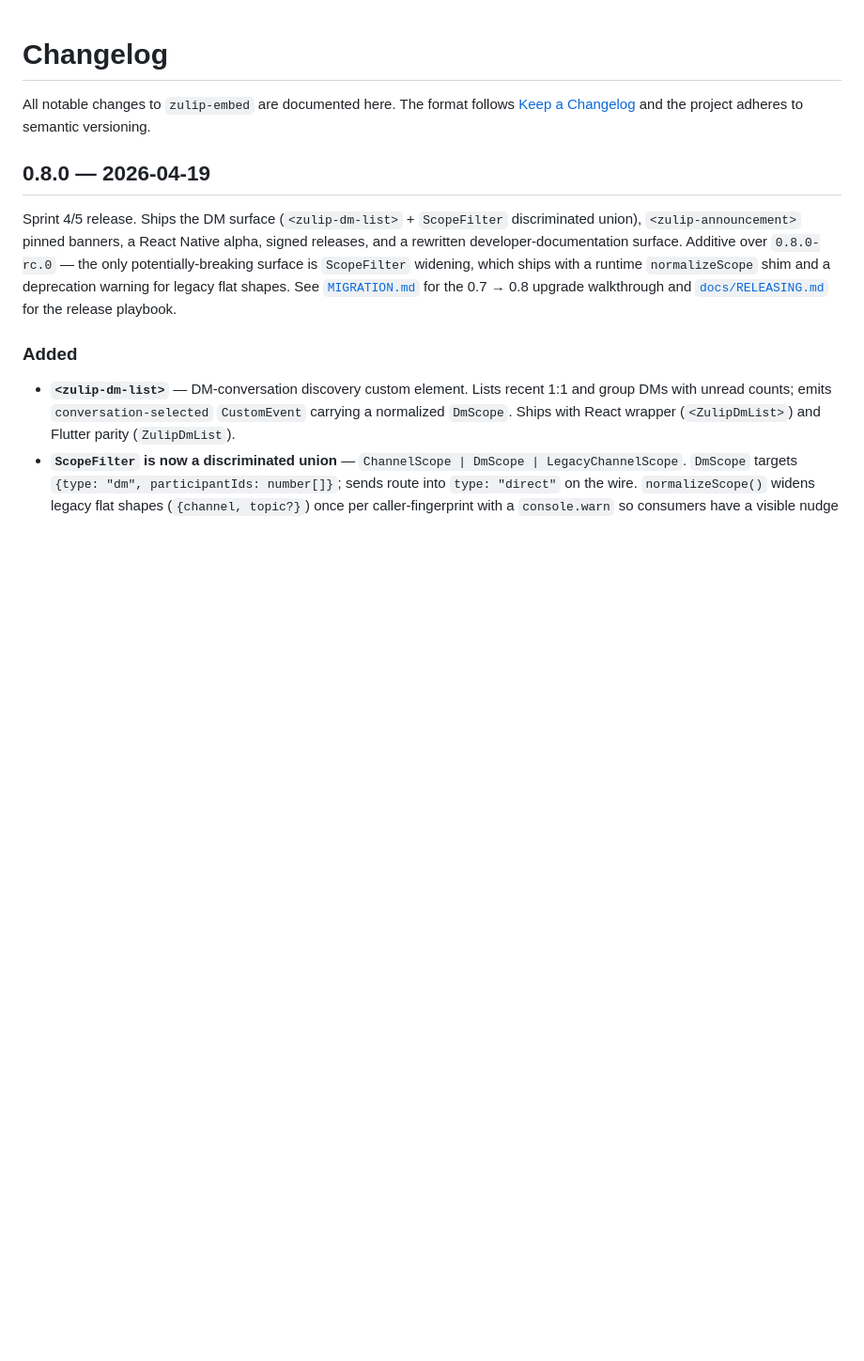
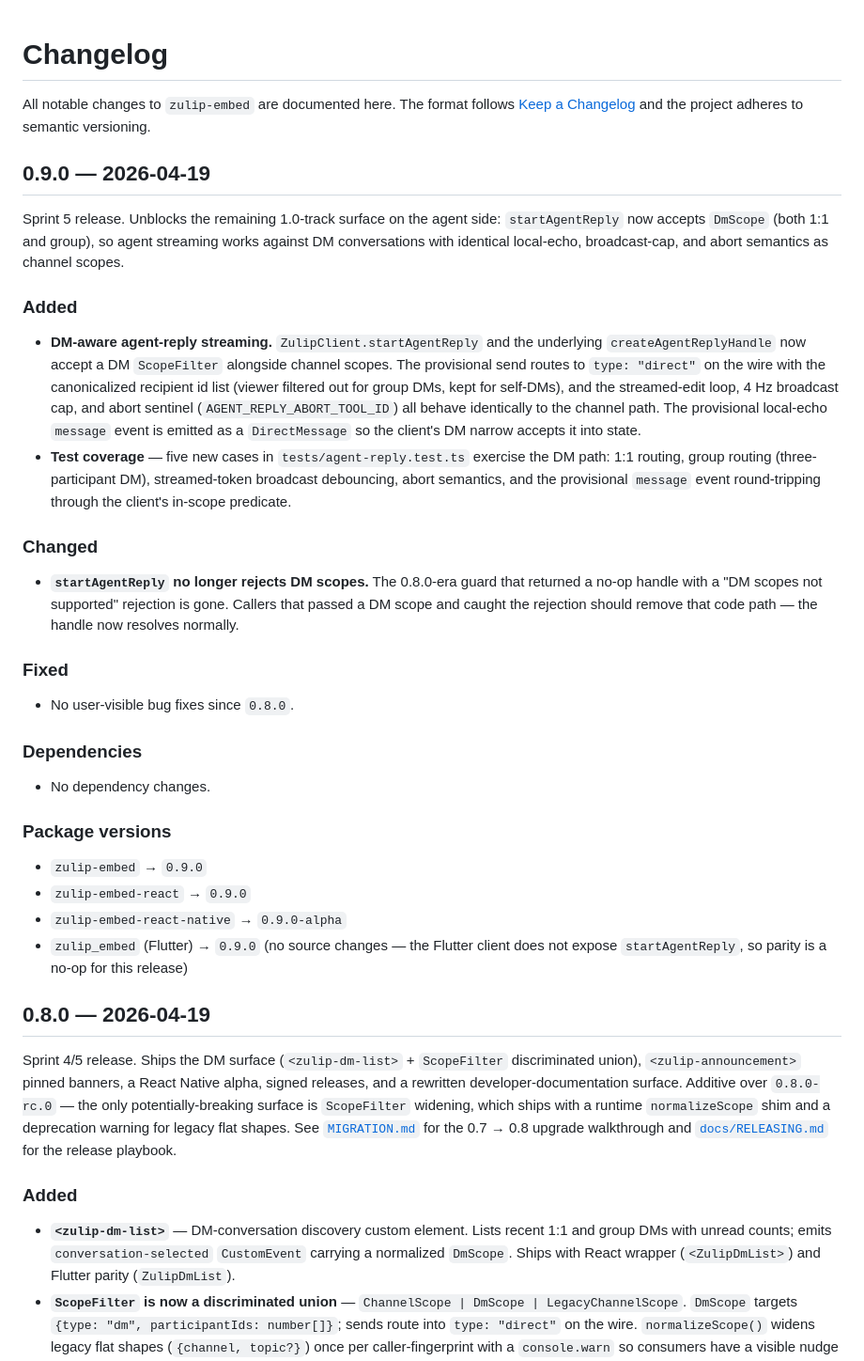
Before and after one commit to amanagr/zulip-embed, a Markdown page: CHANGELOG.md, the part around the change. Shown at 94% size. Rendered like a GitHub page; blank space fills up the shorter version.

Commit message:
docs(0.9): CHANGELOG entry for DM-aware agent-reply
Opens the 0.9.0 section above the sealed 0.8.0 block. Lists the new
DmScope support on startAgentReply (the only user-visible change this
release), the removed DM-rejection guard, and notes that Flutter
parity is a no-op since packages/flutter/lib/src/client.dart doesn't
expose startAgentReply.

```diff
--- a/CHANGELOG.md
+++ b/CHANGELOG.md
@@ -3,6 +3,55 @@
 All notable changes to `zulip-embed` are documented here. The format
 follows [Keep a Changelog](https://keepachangelog.com/en/1.1.0/) and the
 project adheres to semantic versioning.
+
+## 0.9.0 — 2026-04-19
+
+Sprint 5 release. Unblocks the remaining 1.0-track surface on the agent
+side: `startAgentReply` now accepts `DmScope` (both 1:1 and group), so
+agent streaming works against DM conversations with identical
+local-echo, broadcast-cap, and abort semantics as channel scopes.
+
+### Added
+
+- **DM-aware agent-reply streaming.** `ZulipClient.startAgentReply` and
+  the underlying `createAgentReplyHandle` now accept a DM `ScopeFilter`
+  alongside channel scopes. The provisional send routes to
+  `type: "direct"` on the wire with the canonicalized recipient id list
+  (viewer filtered out for group DMs, kept for self-DMs), and the
+  streamed-edit loop, 4 Hz broadcast cap, and abort sentinel
+  (`AGENT_REPLY_ABORT_TOOL_ID`) all behave identically to the channel
+  path. The provisional local-echo `message` event is emitted as a
+  `DirectMessage` so the client's DM narrow accepts it into state.
+- **Test coverage** — five new cases in `tests/agent-reply.test.ts`
+  exercise the DM path: 1:1 routing, group routing (three-participant
+  DM), streamed-token broadcast debouncing, abort semantics, and the
+  provisional `message` event round-tripping through the client's
+  in-scope predicate.
+
+### Changed
+
+- **`startAgentReply` no longer rejects DM scopes.** The 0.8.0-era
+  guard that returned a no-op handle with a "DM scopes not supported"
+  rejection is gone. Callers that passed a DM scope and caught the
+  rejection should remove that code path — the handle now resolves
+  normally.
+
+### Fixed
+
+- No user-visible bug fixes since `0.8.0`.
+
+### Dependencies
+
+- No dependency changes.
+
+### Package versions
+
+- `zulip-embed` → `0.9.0`
+- `zulip-embed-react` → `0.9.0`
+- `zulip-embed-react-native` → `0.9.0-alpha`
+- `zulip_embed` (Flutter) → `0.9.0` (no source changes — the Flutter
+  client does not expose `startAgentReply`, so parity is a no-op for
+  this release)
 
 ## 0.8.0 — 2026-04-19
 
```
